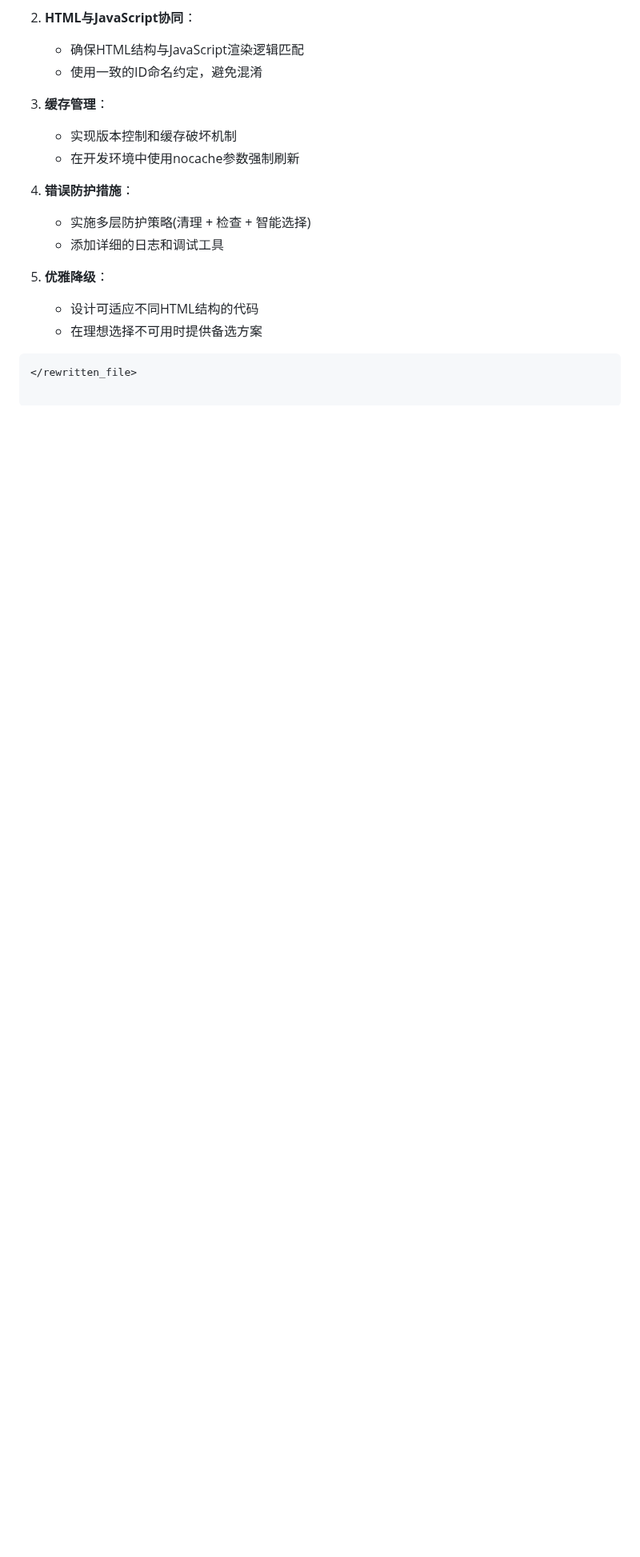
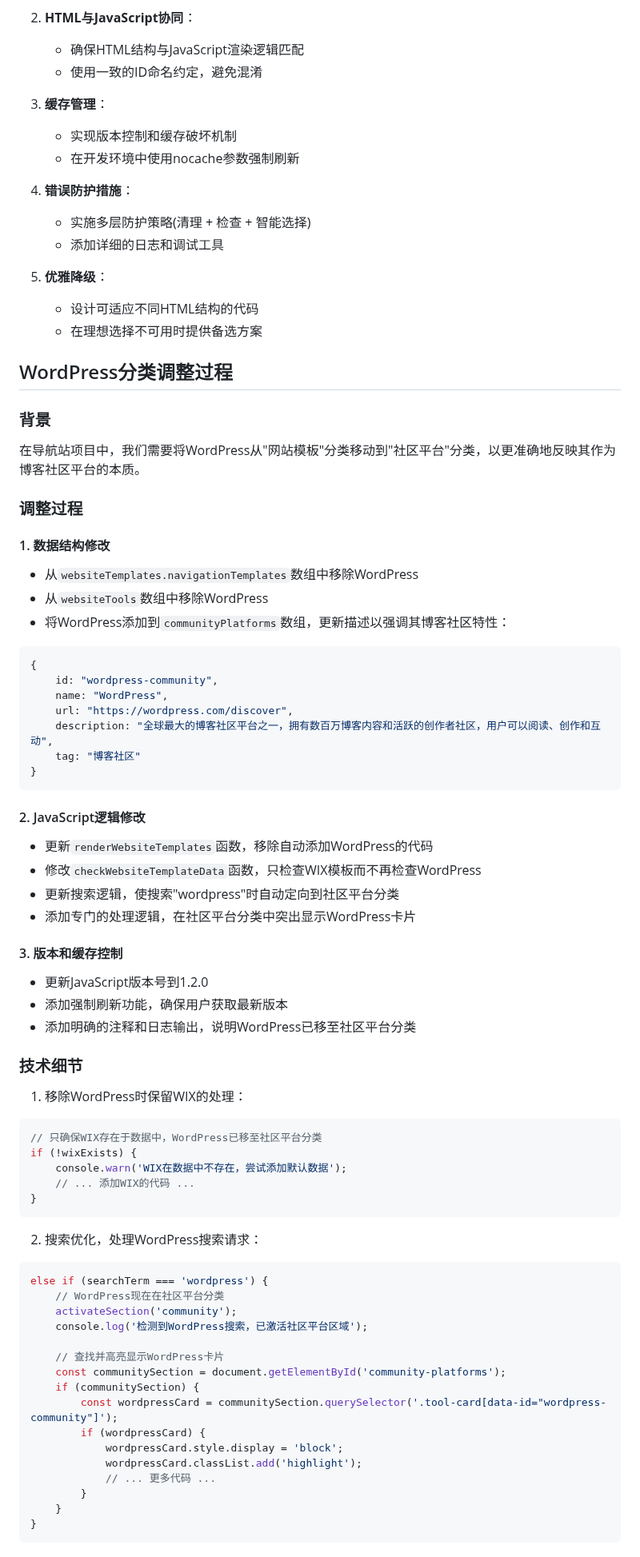
Before and after one commit to weishan730827/shiptools.space, a Markdown page: README.md, the part around one of its changes. Shown at 80% size. GitHub-like rendering; blank space fills up the shorter version.

Commit message:
在README.md中添加WordPress分类调整过程的详细说明

````diff
--- a/README.md
+++ b/README.md
@@ -537,5 +537,72 @@ function debugHtmlStructure() {
 5. **优雅降级**：
    - 设计可适应不同HTML结构的代码
    - 在理想选择不可用时提供备选方案
+
+## WordPress分类调整过程
+
+### 背景
+
+在导航站项目中，我们需要将WordPress从"网站模板"分类移动到"社区平台"分类，以更准确地反映其作为博客社区平台的本质。
+
+### 调整过程
+
+#### 1. 数据结构修改
+
+- 从`websiteTemplates.navigationTemplates`数组中移除WordPress
+- 从`websiteTools`数组中移除WordPress
+- 将WordPress添加到`communityPlatforms`数组，更新描述以强调其博客社区特性：
+
+```javascript
+{
+    id: "wordpress-community",
+    name: "WordPress",
+    url: "https://wordpress.com/discover",
+    description: "全球最大的博客社区平台之一，拥有数百万博客内容和活跃的创作者社区，用户可以阅读、创作和互动",
+    tag: "博客社区"
+}
 ```
-</rewritten_file>
+
+#### 2. JavaScript逻辑修改
+
+- 更新`renderWebsiteTemplates`函数，移除自动添加WordPress的代码
+- 修改`checkWebsiteTemplateData`函数，只检查WIX模板而不再检查WordPress
+- 更新搜索逻辑，使搜索"wordpress"时自动定向到社区平台分类
+- 添加专门的处理逻辑，在社区平台分类中突出显示WordPress卡片
+
+#### 3. 版本和缓存控制
+
+- 更新JavaScript版本号到1.2.0
+- 添加强制刷新功能，确保用户获取最新版本
+- 添加明确的注释和日志输出，说明WordPress已移至社区平台分类
+
+### 技术细节
+
+1. 移除WordPress时保留WIX的处理：
+```javascript
+// 只确保WIX存在于数据中，WordPress已移至社区平台分类
+if (!wixExists) {
+    console.warn('WIX在数据中不存在，尝试添加默认数据');
+    // ... 添加WIX的代码 ...
+}
+```
+
+2. 搜索优化，处理WordPress搜索请求：
+```javascript
+else if (searchTerm === 'wordpress') {
+    // WordPress现在在社区平台分类
+    activateSection('community');
+    console.log('检测到WordPress搜索，已激活社区平台区域');
+
+    // 查找并高亮显示WordPress卡片
+    const communitySection = document.getElementById('community-platforms');
+    if (communitySection) {
+        const wordpressCard = communitySection.querySelector('.tool-card[data-id="wordpress-community"]');
+        if (wordpressCard) {
+            wordpressCard.style.display = 'block';
+            wordpressCard.classList.add('highlight');
+            // ... 更多代码 ...
+        }
+    }
+}
+```
+
````
Also changed, not shown: other parts of README.md (+15 -0 lines).
